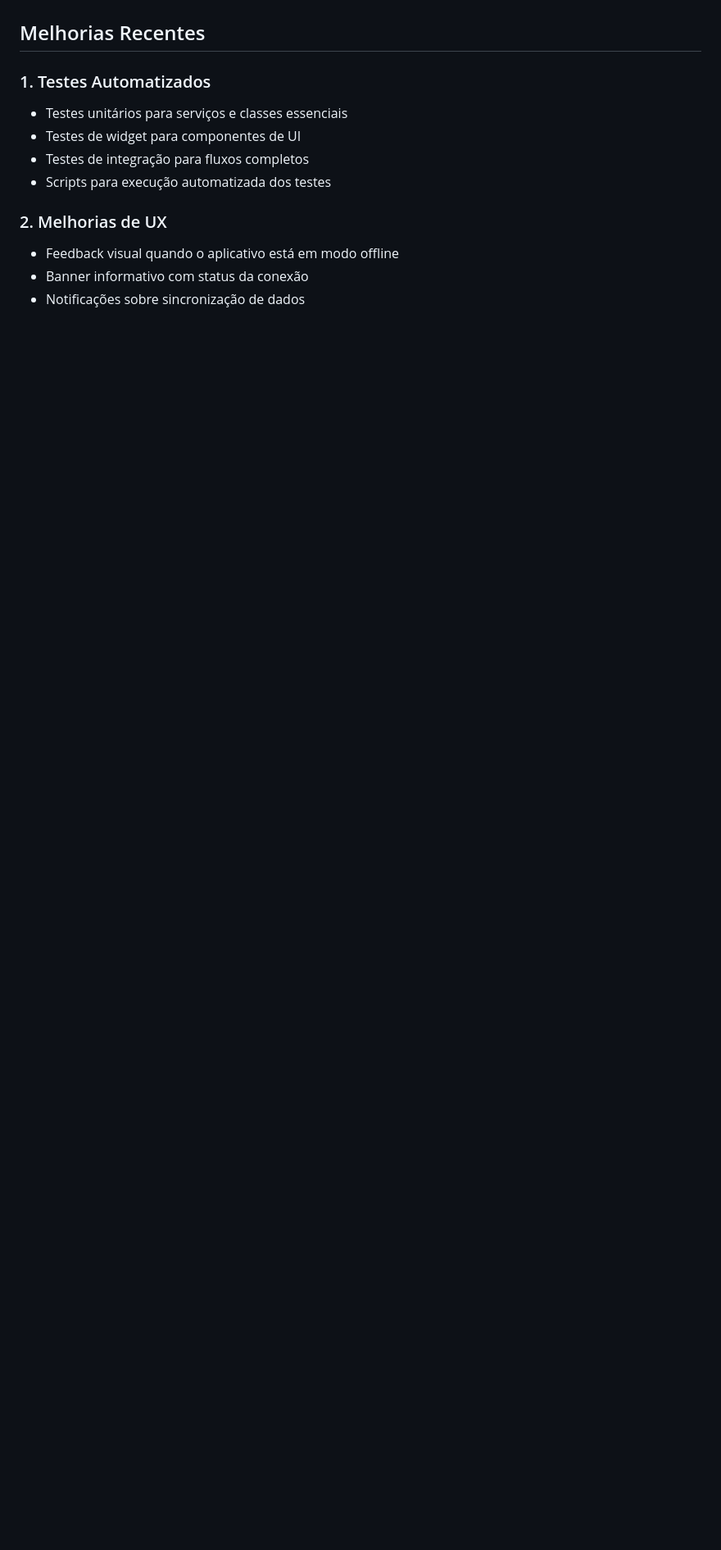
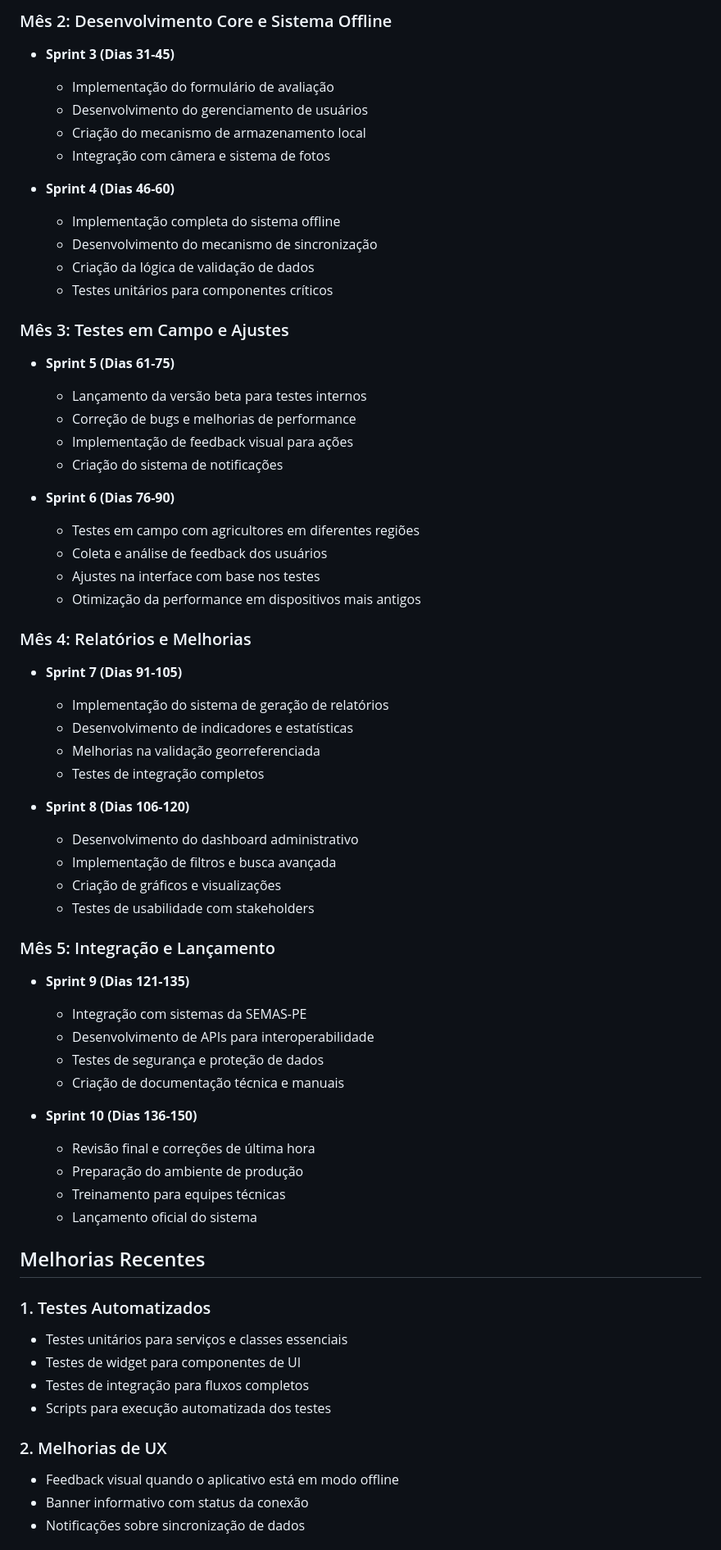
Before and after one commit to mhchacon/agua_viva, a Markdown page: README.md, the part around one of its changes. Shown at 82% size. GitHub-like rendering; blank space fills up the shorter version.

```diff
--- a/README.md
+++ b/README.md
@@ -16,3 +64,54 @@ O Água Viva é um aplicativo móvel desenvolvido em Flutter para avaliação e
+### Mês 2: Desenvolvimento Core e Sistema Offline
+- **Sprint 3 (Dias 31-45)**
+  - Implementação do formulário de avaliação
+  - Desenvolvimento do gerenciamento de usuários
+  - Criação do mecanismo de armazenamento local
+  - Integração com câmera e sistema de fotos
+
+- **Sprint 4 (Dias 46-60)**
+  - Implementação completa do sistema offline
+  - Desenvolvimento do mecanismo de sincronização
+  - Criação da lógica de validação de dados
+  - Testes unitários para componentes críticos
+
+### Mês 3: Testes em Campo e Ajustes
+- **Sprint 5 (Dias 61-75)**
+  - Lançamento da versão beta para testes internos
+  - Correção de bugs e melhorias de performance
+  - Implementação de feedback visual para ações
+  - Criação do sistema de notificações
+
+- **Sprint 6 (Dias 76-90)**
+  - Testes em campo com agricultores em diferentes regiões
+  - Coleta e análise de feedback dos usuários
+  - Ajustes na interface com base nos testes
+  - Otimização da performance em dispositivos mais antigos
+
+### Mês 4: Relatórios e Melhorias
+- **Sprint 7 (Dias 91-105)**
+  - Implementação do sistema de geração de relatórios
+  - Desenvolvimento de indicadores e estatísticas
+  - Melhorias na validação georreferenciada
+  - Testes de integração completos
+
+- **Sprint 8 (Dias 106-120)**
+  - Desenvolvimento do dashboard administrativo
+  - Implementação de filtros e busca avançada
+  - Criação de gráficos e visualizações
+  - Testes de usabilidade com stakeholders
+
+### Mês 5: Integração e Lançamento
+- **Sprint 9 (Dias 121-135)**
+  - Integração com sistemas da SEMAS-PE
+  - Desenvolvimento de APIs para interoperabilidade
+  - Testes de segurança e proteção de dados
+  - Criação de documentação técnica e manuais
+
+- **Sprint 10 (Dias 136-150)**
+  - Revisão final e correções de última hora
+  - Preparação do ambiente de produção
+  - Treinamento para equipes técnicas
+  - Lançamento oficial do sistema
 
 ## Melhorias Recentes
 
```
Also changed, not shown: other parts of README.md (+49 -1 lines).
